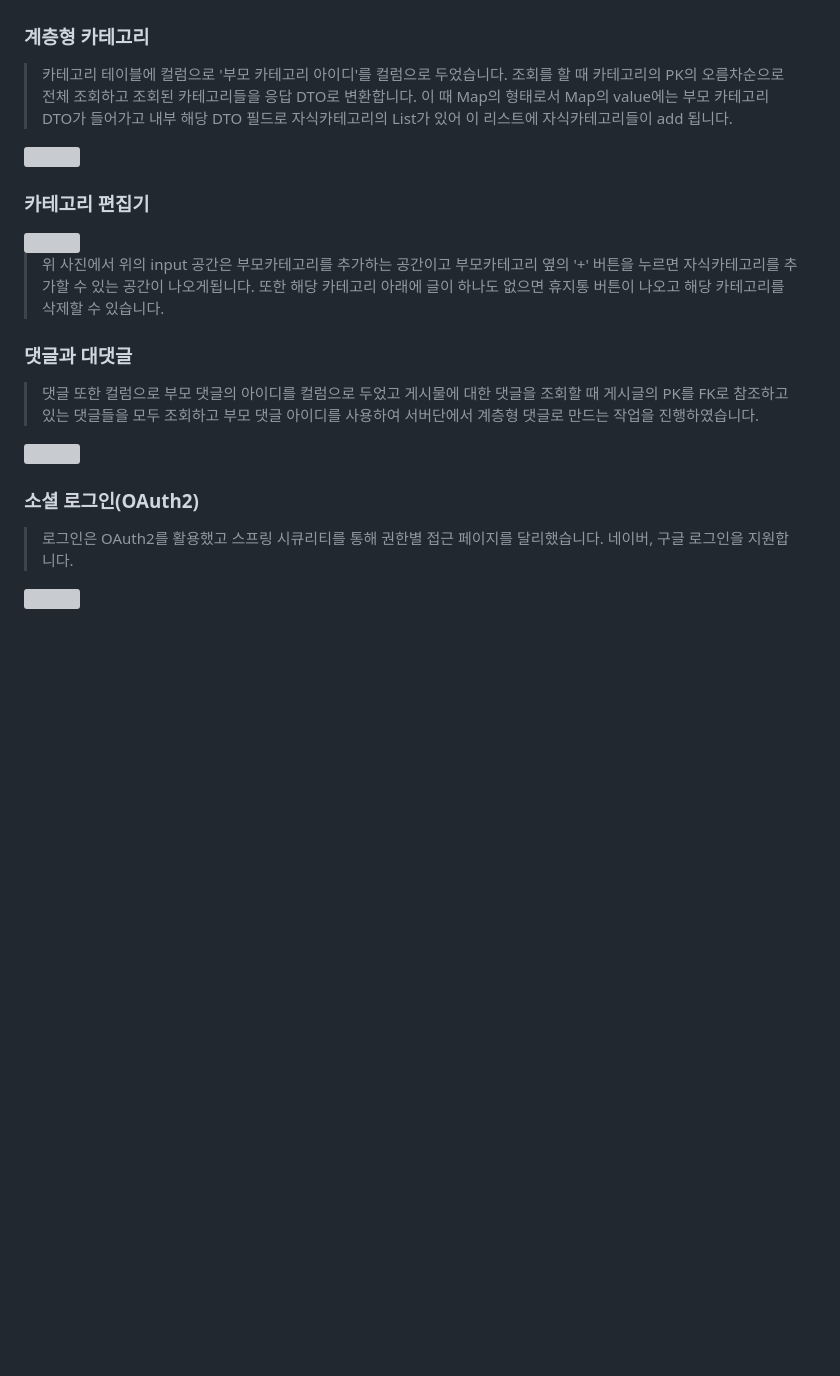
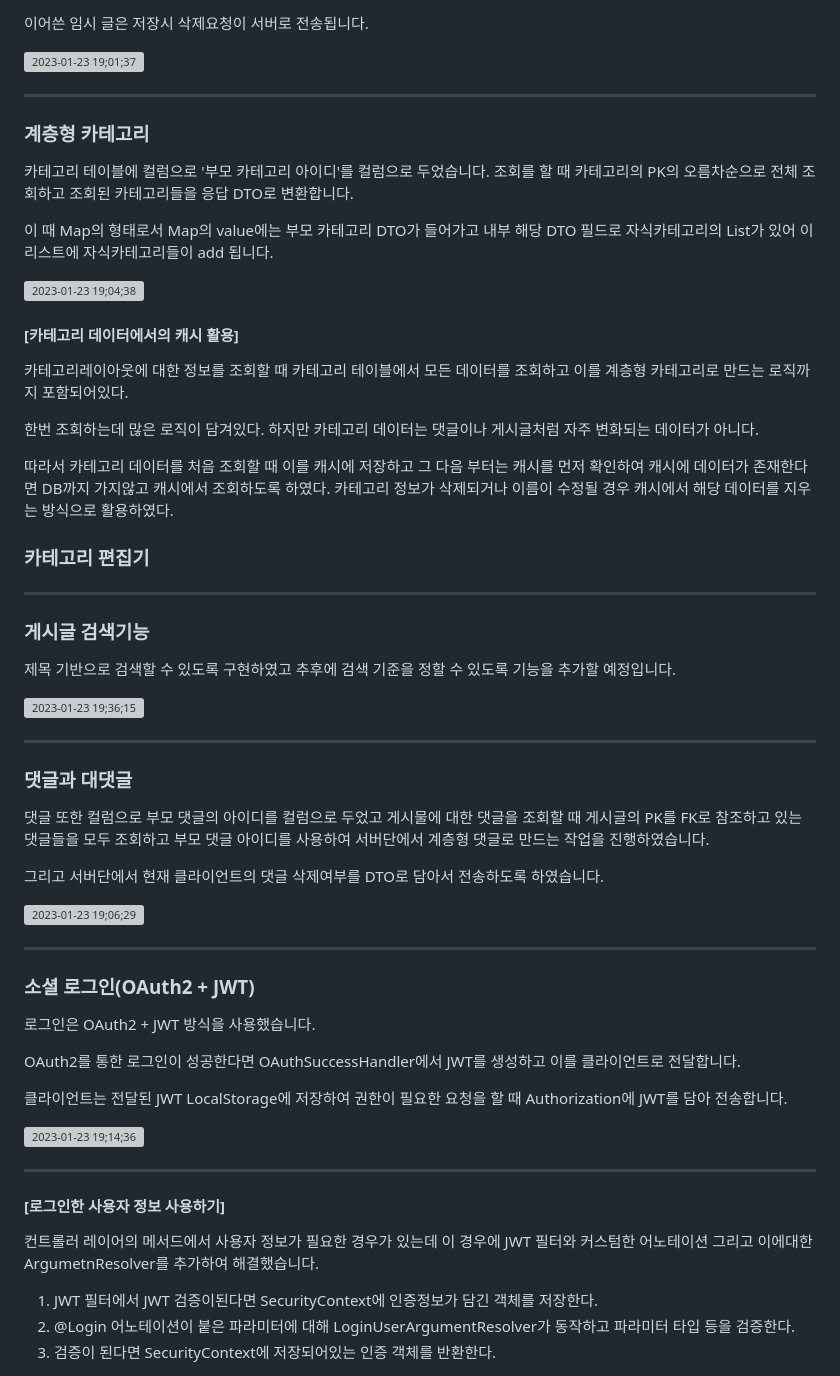
Before and after one commit to StartDeveloperKim/MyBlog, a Markdown page: README.md, the part around one of its changes. Drawn GitHub-style; blank space fills up the shorter version; grey boxes are pictures that could not be loaded.

```diff
--- a/README.md
+++ b/README.md
@@ -73,8 +94,23 @@ tags=[{"value":"테스트"},{"value":"프로젝트"}]
 
+이어쓴 임시 글은 저장시 삭제요청이 서버로 전송됩니다.
+
+![2023-01-23 19;01;37](https://user-images.githubusercontent.com/97887047/214012591-8928694a-cea8-44e2-b4a9-c25546e9cd87.gif)
+
+------
 
 ### 계층형 카테고리
-> 카테고리 테이블에 컬럼으로 '부모 카테고리 아이디'를 컬럼으로 두었습니다. 조회를 할 때 카테고리의 PK의 오름차순으로 전체 조회하고 조회된 카테고리들을 응답 DTO로 변환합니다. 이 때 Map의 형태로서 Map의 value에는 부모 카테고리 DTO가 들어가고 내부 해당 DTO 필드로 자식카테고리의 List가 있어 이 리스트에 자식카테고리들이 add 됩니다.
+카테고리 테이블에 컬럼으로 '부모 카테고리 아이디'를 컬럼으로 두었습니다. 조회를 할 때 카테고리의 PK의 오름차순으로 전체 조회하고 조회된 카테고리들을 응답 DTO로 변환합니다.
 
-<img src="https://user-images.githubusercontent.com/97887047/203295791-1ff15a55-2366-441e-a993-bac65da3e28c.png" width="400" height="400">
+이 때 Map의 형태로서 Map의 value에는 부모 카테고리 DTO가 들어가고 내부 해당 DTO 필드로 자식카테고리의 List가 있어 이 리스트에 자식카테고리들이 add 됩니다.
+
+![2023-01-23 19;04;38](https://user-images.githubusercontent.com/97887047/214012997-ac209c96-bb3e-4851-9c4c-00f0b5feeaee.gif)
+
+#### [카테고리 데이터에서의 캐시 활용]
+카테고리레이아웃에 대한 정보를 조회할 때 카테고리 테이블에서 모든 데이터를 조회하고 이를 계층형 카테고리로 만드는 로직까지 포함되어있다.
+
+한번 조회하는데 많은 로직이 담겨있다. 하지만 카테고리 데이터는 댓글이나 게시글처럼 자주 변화되는 데이터가 아니다.
+
+따라서 카테고리 데이터를 처음 조회할 때 이를 캐시에 저장하고 그 다음 부터는 캐시를 먼저 확인하여 캐시에 데이터가 존재한다면 DB까지 가지않고 캐시에서 조회하도록 하였다.
+카테고리 정보가 삭제되거나 이름이 수정될 경우 캐시에서 해당 데이터를 지우는 방식으로 활용하였다.
 
 ### 카테고리 편집기
@@ -82,13 +117,36 @@ tags=[{"value":"테스트"},{"value":"프로젝트"}]
 
-> 위 사진에서 위의 input 공간은 부모카테고리를 추가하는 공간이고 부모카테고리 옆의 '+' 버튼을 누르면 자식카테고리를 추가할 수 있는 공간이 나오게됩니다. 또한 해당 카테고리 아래에 글이 하나도 없으면 휴지통 버튼이 나오고 해당 카테고리를 삭제할 수 있습니다.
+------
+
+### 게시글 검색기능
+제목 기반으로 검색할 수 있도록 구현하였고 추후에 검색 기준을 정할 수 있도록 기능을 추가할 예정입니다.
+
+![2023-01-23 19;36;15](https://user-images.githubusercontent.com/97887047/214019251-e2d8301d-f183-4d8d-b8d4-c6d85fc57c46.gif)
+
+------
 
 ### 댓글과 대댓글
-> 댓글 또한 컬럼으로 부모 댓글의 아이디를 컬럼으로 두었고 게시물에 대한 댓글을 조회할 때 게시글의 PK를 FK로 참조하고 있는 댓글들을 모두 조회하고 부모 댓글 아이디를 사용하여 서버단에서 계층형 댓글로 만드는 작업을 진행하였습니다.
+댓글 또한 컬럼으로 부모 댓글의 아이디를 컬럼으로 두었고 게시물에 대한 댓글을 조회할 때 게시글의 PK를 FK로 참조하고 있는 댓글들을 모두 조회하고 부모 댓글 아이디를 사용하여 서버단에서 계층형 댓글로 만드는 작업을 진행하였습니다.
 
-<img src="https://user-images.githubusercontent.com/97887047/203298989-ff2168c1-4226-449b-8c30-81792c874929.png" width="600" height="450">
+그리고 서버단에서 현재 클라이언트의 댓글 삭제여부를 DTO로 담아서 전송하도록 하였습니다.
 
-### 소셜 로그인(OAuth2)
-> 로그인은 OAuth2를 활용했고 스프링 시큐리티를 통해 권한별 접근 페이지를 달리했습니다.
-> 네이버, 구글 로그인을 지원합니다.
+![2023-01-23 19;06;29](https://user-images.githubusercontent.com/97887047/214013396-fe541707-4c2d-49fe-8b53-e6cedeb8d263.gif)
 
-<img src="https://user-images.githubusercontent.com/97887047/203299827-c3ed3d65-2924-4f79-a135-018e81ab3e77.png" width="400" height="350">
+------
+
+### 소셜 로그인(OAuth2 + JWT)
+로그인은 OAuth2 + JWT 방식을 사용했습니다.
+
+OAuth2를 통한 로그인이 성공한다면 OAuthSuccessHandler에서 JWT를 생성하고 이를 클라이언트로 전달합니다.
+
+클라이언트는 전달된 JWT LocalStorage에 저장하여 권한이 필요한 요청을 할 때 Authorization에 JWT를 담아 전송합니다.
+
+![2023-01-23 19;14;36](https://user-images.githubusercontent.com/97887047/214014913-1bd8cf65-387d-43d4-b7e5-b04cc66c0f15.gif)
+
+------
+
+#### [로그인한 사용자 정보 사용하기]
+컨트롤러 레이어의 메서드에서 사용자 정보가 필요한 경우가 있는데 이 경우에 JWT 필터와 커스텀한 어노테이션 그리고 이에대한 ArgumetnResolver를 추가하여 해결했습니다.
+
+1. JWT 필터에서 JWT 검증이된다면 SecurityContext에 인증정보가 담긴 객체를 저장한다.
+2. @Login 어노테이션이 붙은 파라미터에 대해 LoginUserArgumentResolver가 동작하고 파라미터 타입 등을 검증한다.
+3. 검증이 된다면 SecurityContext에 저장되어있는 인증 객체를 반환한다.
```
Also changed, not shown: other parts of README.md (+40 -20 lines).
